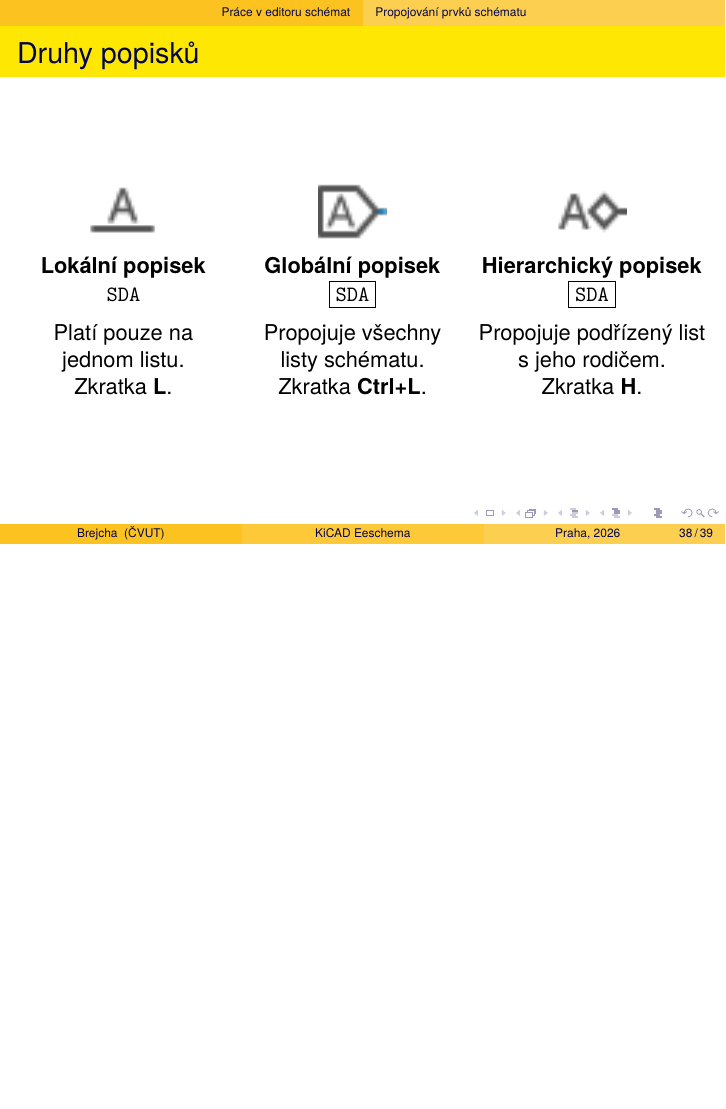
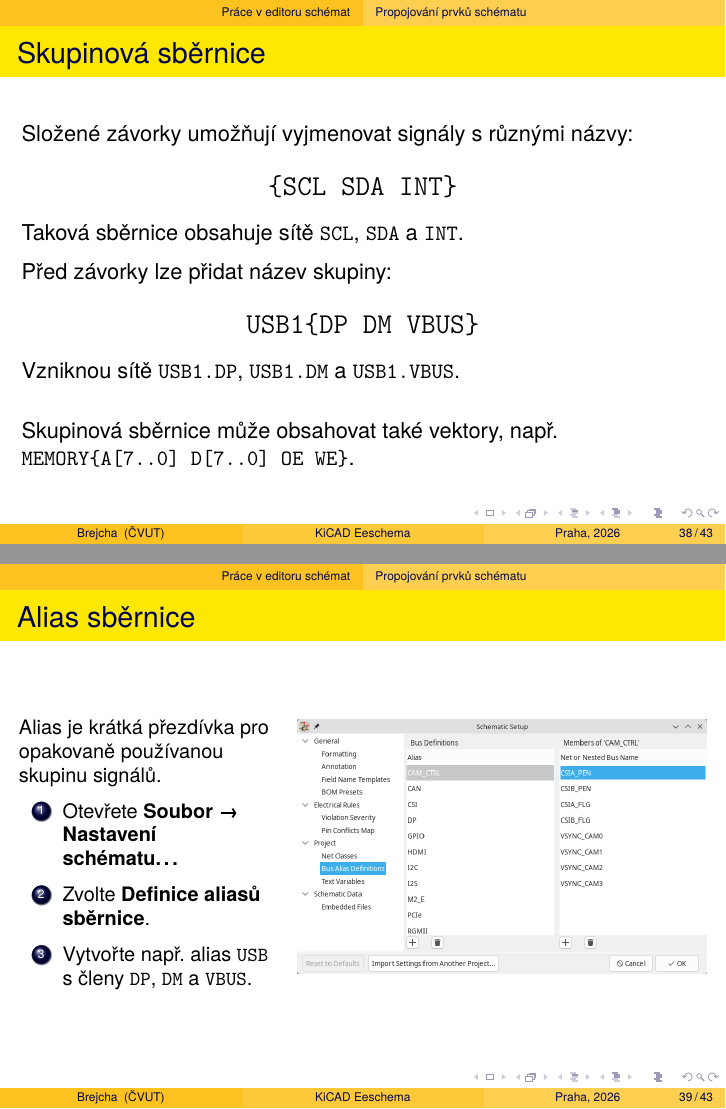
Before and after one commit to brejcmic/keo, LaTeX slides (Prezentace/CV4_KiCad_sch/kicadSch.tex): page 38 of 39 before the commit and pages 38 and 39 of 43 after it, the two joined at a grey line, the shorter picture padded with empty space. Compiled offline with pdfLaTeX.

Commit message:
Vytvořen navod pro popis sbernic

```diff
--- a/Prezentace/CV4_KiCad_sch/kicadSch.tex
+++ b/Prezentace/CV4_KiCad_sch/kicadSch.tex
@@ -665,3 +665,63 @@
 
 %------------------------------------------------------------------------------
 \begin{frame}
+	\frametitle{Skupinová sběrnice}
+	Složené závorky umožňují vyjmenovat signály s různými názvy:
+
+	\begin{center}
+		\Large\texttt{\{SCL SDA INT\}}
+	\end{center}
+
+	Taková sběrnice obsahuje sítě \texttt{SCL}, \texttt{SDA} a \texttt{INT}.
+
+	\medskip
+	Před závorky lze přidat název skupiny:
+
+	\begin{center}
+		\Large\texttt{USB1\{DP DM VBUS\}}
+	\end{center}
+
+	Vzniknou sítě \texttt{USB1.DP}, \texttt{USB1.DM} a \texttt{USB1.VBUS}.
+
+	\vfill
+	Skupinová sběrnice může obsahovat také vektory, např. \texttt{MEMORY\{A[7..0] D[7..0] OE WE\}}.
+\end{frame}
+
+%------------------------------------------------------------------------------
+\begin{frame}
+	\frametitle{Alias sběrnice}
+  \small
+	\begin{columns}[T]
+		\begin{column}{0.38\textwidth}
+			Alias je krátká přezdívka pro opakovaně používanou skupinu signálů.
+			\begin{enumerate}
+				\item Otevřete \textbf{Soubor → Nastavení schématu\ldots}
+				\item Zvolte \textbf{Definice aliasů sběrnice}.
+				\item Vytvořte např. alias \texttt{USB} s členy \texttt{DP}, \texttt{DM} a \texttt{VBUS}.
+			\end{enumerate}
+		\end{column}
+		\begin{column}{0.60\textwidth}
+			\centering
+			\includegraphics[width=\linewidth,height=0.68\textheight,keepaspectratio]{obr/bus_alias_definitions.png}
+		\end{column}
+	\end{columns}
+\end{frame}
+
+%------------------------------------------------------------------------------
+\begin{frame}
+	\frametitle{Použití aliasu sběrnice}
+	Pro alias
+	\begin{center}
+		\texttt{USB = DP DM VBUS}
+	\end{center}
+	platí:
+	\begin{description}
+		\item[\{USB\}:] odpovídá zápisu \texttt{\{DP DM VBUS\}},
+		\item[USB1\{USB\}:] vytvoří sítě \texttt{USB1.DP}, \texttt{USB1.DM} a \texttt{USB1.VBUS}.
+	\end{description}
+
+	\vfill
+	\begin{block}{Výhoda aliasu}
+		Dlouhý seznam členů se definuje pouze jednou. Ve schématu se potom používá krátký a přehledný název.
+	\end{block}
+\end{frame}
```
Also changed, not shown: Prezentace/CV4_KiCad_sch/kicadSch.pdf, Prezentace/CV4_KiCad_sch/obr/bus_alias_definitions.png (added), Prezentace/CV4_KiCad_sch/kicadSch.tex (20 more changed lines).
